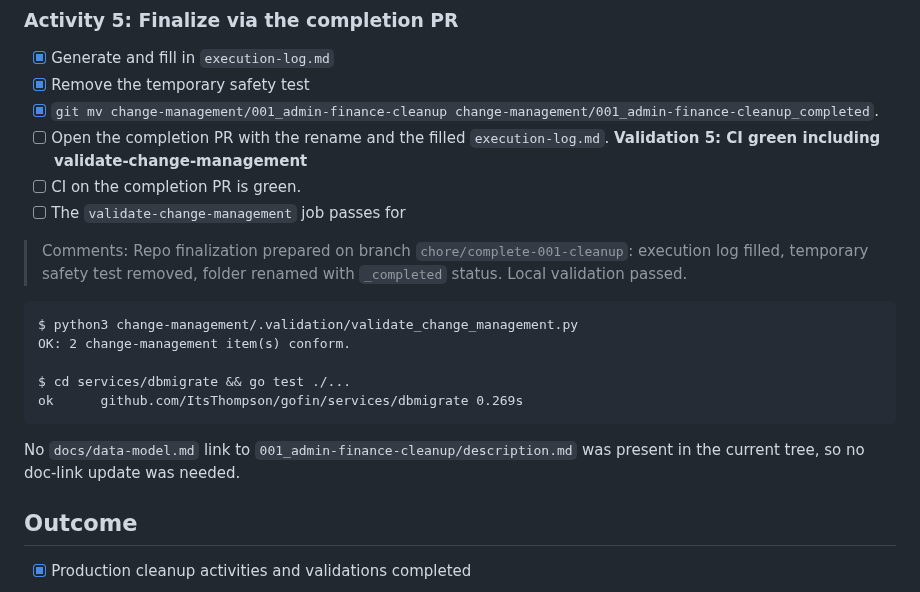
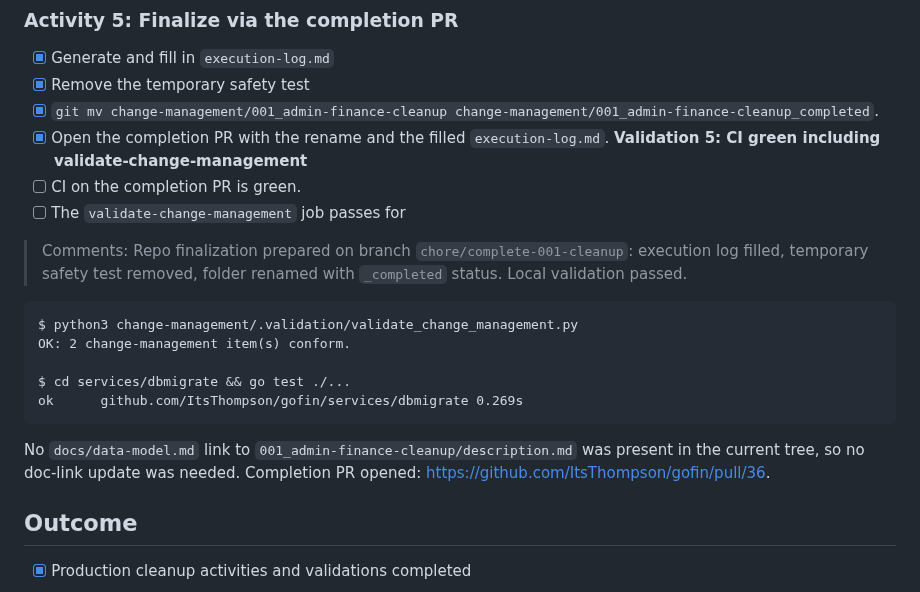
Before and after one commit to ItsThompson/gofin, a Markdown page: change-management/001_admin-finance-cleanup_completed/execution-log.md, the part around the change. GitHub-like rendering.

Commit message:
docs(cm): record completion PR

````diff
--- a/change-management/001_admin-finance-cleanup_completed/execution-log.md
+++ b/change-management/001_admin-finance-cleanup_completed/execution-log.md
@@ -220,7 +220,7 @@ WARNING:  database "gofin" has no actual collation version, but a version was re
 - [x] Generate and fill in `execution-log.md`
 - [x] Remove the temporary safety test
 - [x] `git mv change-management/001_admin-finance-cleanup change-management/001_admin-finance-cleanup_completed`.
-- [ ] Open the completion PR with the rename and the filled `execution-log.md`.
+- [x] Open the completion PR with the rename and the filled `execution-log.md`.
 **Validation 5: CI green including validate-change-management**
 - [ ] CI on the completion PR is green.
 - [ ] The `validate-change-management` job passes for
@@ -234,7 +234,7 @@ $ cd services/dbmigrate && go test ./...
 ok  	github.com/ItsThompson/gofin/services/dbmigrate	0.269s
 ```
 
-No `docs/data-model.md` link to `001_admin-finance-cleanup/description.md` was present in the current tree, so no doc-link update was needed.
+No `docs/data-model.md` link to `001_admin-finance-cleanup/description.md` was present in the current tree, so no doc-link update was needed. Completion PR opened: https://github.com/ItsThompson/gofin/pull/36.
 
 ## Outcome
 - [x] Production cleanup activities and validations completed
````
